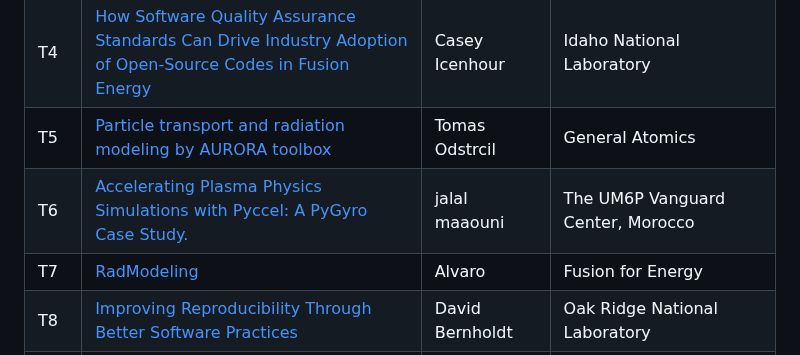
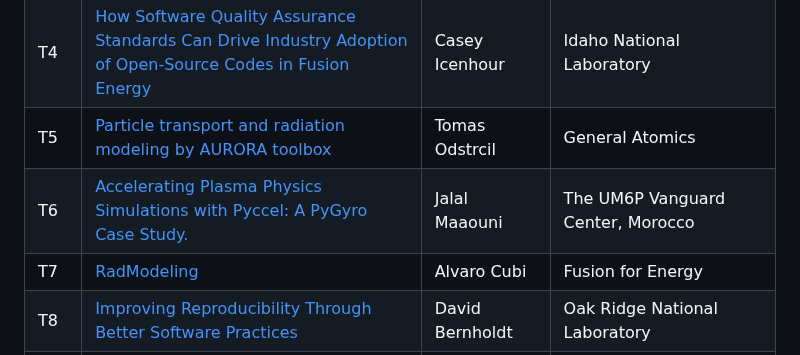
Before and after one commit to OSSFE/OSSFE_2025, a Markdown page: book/README.md, the part around the change. Rendered like a GitHub page.

Commit message:
fix tutorial author names

```diff
--- a/book/README.md
+++ b/book/README.md
@@ -100,8 +100,8 @@ A series of tutorials will be available to attend for the following packages:
 | T3   | [Using WarpX, a general purpose particle-in-cell code  ](abstracts/arianna-using.md)                                                           | Arianna Formenti   | Lawrence Berkeley National Laboratory                             |
 | T4   | [How Software Quality Assurance Standards Can Drive Industry Adoption of Open-Source Codes in Fusion Energy](abstracts/casey-how.md)           | Casey Icenhour     | Idaho National Laboratory                                         |
 | T5   | [Particle transport and radiation modeling by AURORA toolbox](abstracts/tomas-particle.md)                                                     | Tomas Odstrcil     | General Atomics                                                   |
-| T6   | [Accelerating Plasma Physics Simulations with Pyccel: A PyGyro Case Study.](abstracts/jalal-accelerating.md)                                   | jalal maaouni      | The UM6P Vanguard Center, Morocco                                 |
-| T7   | [RadModeling](abstracts/alvaro-radmodeling.md)                                                                                                 | Alvaro             | Fusion for Energy                                                 |
+| T6   | [Accelerating Plasma Physics Simulations with Pyccel: A PyGyro Case Study.](abstracts/jalal-accelerating.md)                                   | Jalal Maaouni      | The UM6P Vanguard Center, Morocco                                 |
+| T7   | [RadModeling](abstracts/alvaro-radmodeling.md)                                                                                                 | Alvaro Cubi        | Fusion for Energy                                                 |
 | T8   | [Improving Reproducibility Through Better Software Practices](abstracts/david-improving.md)                                                    | David Bernholdt    | Oak Ridge National Laboratory                                     |
 | T9   | [Fusion Neutronics Workshop](abstracts/j.-fusion.md)                                                                                           | Jonathan Shimwell  | Proxima Fusion                                                    |
 | T10  | [Thermavip: an open source framework for multi-sensor data acquisition, processing and visualization](abstracts/victor-thermavip.md)           | Victor Moncada     | CEA                                                               |
```
